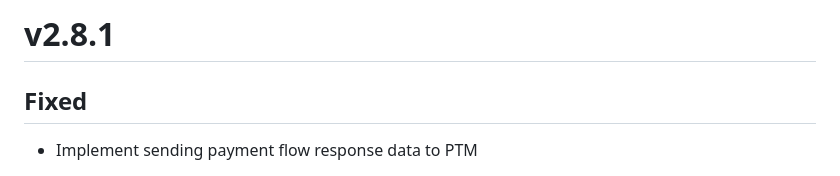
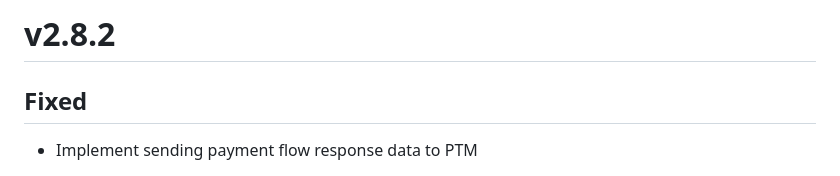
Before and after one commit to mercadolibre/point-mainapp-demo-android, a Markdown page: CHANGELOG.md, the part around the change. Rendered like a GitHub page.

```diff
--- a/CHANGELOG.md
+++ b/CHANGELOG.md
@@ -1,4 +1,4 @@
-# v2.8.1
+# v2.8.2
 ## Fixed
 - Implement sending payment flow response data to PTM
 
```
